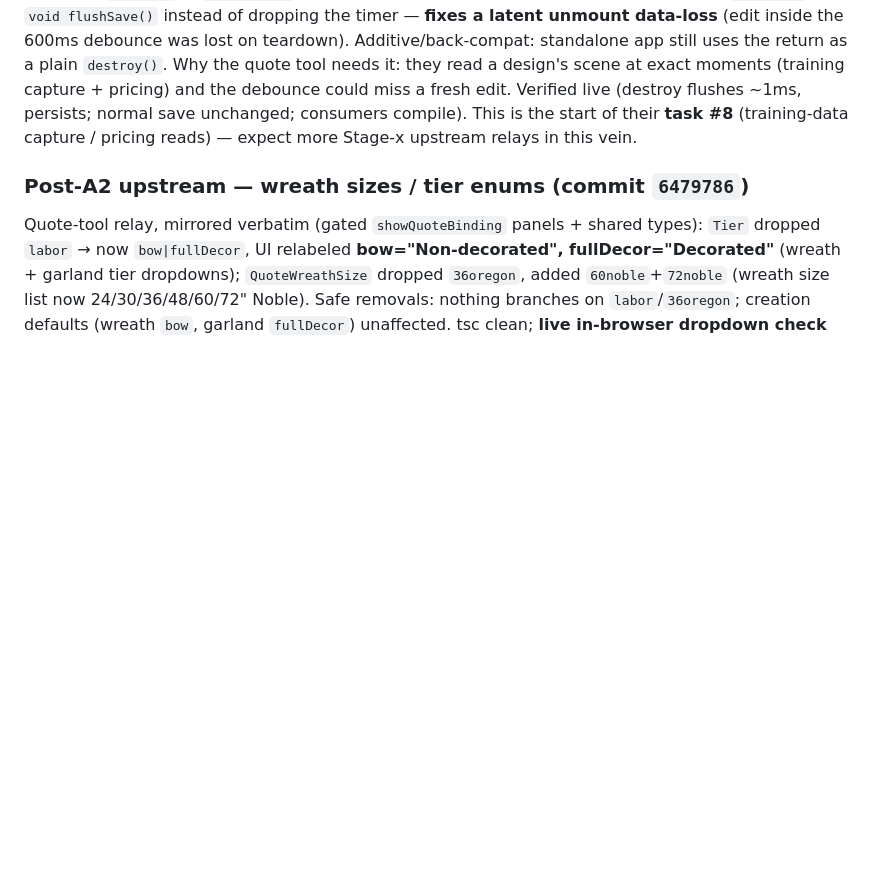
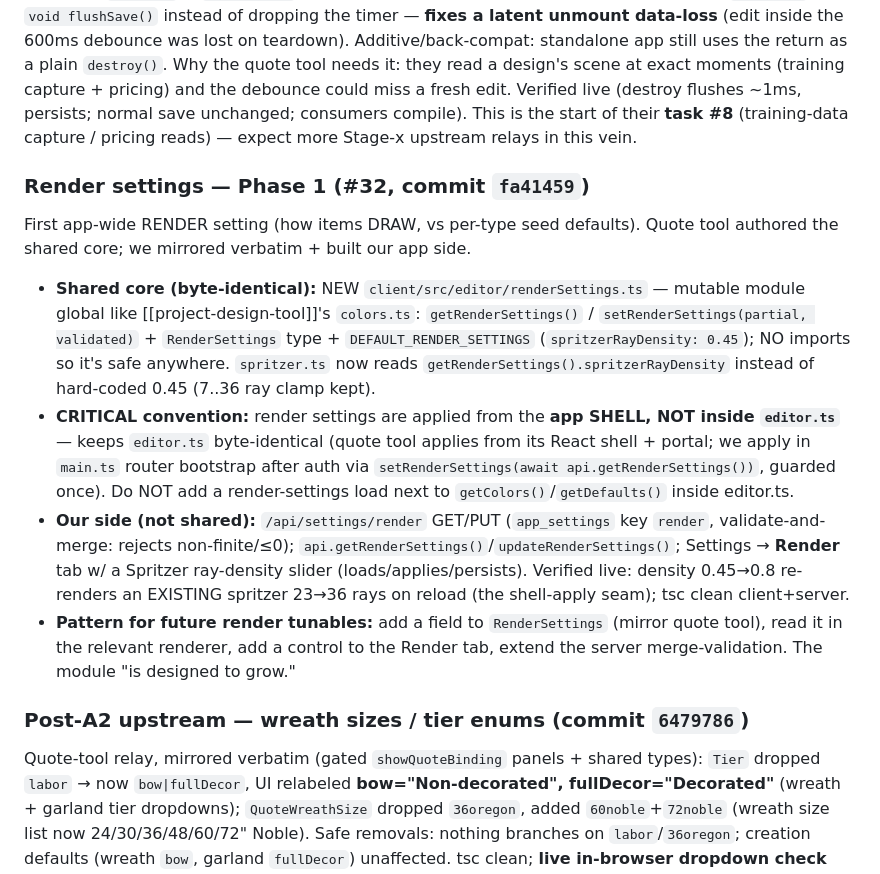
Before and after one commit to Yule-Love-Lights/design-tool, a Markdown page: docs/context/project_integration.md, the part around the change. Drawn GitHub-style; blank space fills up the shorter version.

Commit message:
docs(context): Session 4 snapshot #6 — render settings Phase 1 (#32, renderSettings.ts vendored, ray-density control)

```diff
--- a/docs/context/project_integration.md
+++ b/docs/context/project_integration.md
@@ -202,6 +202,13 @@ Adds two new ways to author a mini-light unit, each projecting to ONE priced min
 ### Post-A2 upstream — flushSave / EditorHandle (task #8 Stage A, commit `655b8e8`)
 Quote tool authored, we upstreamed verbatim (cores byte-identical again). `renderEditor` now returns an `EditorHandle` = a callable `destroy()` with an optional `flushSave` property; added `pendingSave` flag + extracted `doSave()` + `flushSave()` (synchronously persists a pending debounced save); `destroy()` now `void flushSave()` instead of dropping the timer — **fixes a latent unmount data-loss** (edit inside the 600ms debounce was lost on teardown). Additive/back-compat: standalone app still uses the return as a plain `destroy()`. Why the quote tool needs it: they read a design's scene at exact moments (training capture + pricing) and the debounce could miss a fresh edit. Verified live (destroy flushes ~1ms, persists; normal save unchanged; consumers compile). This is the start of their **task #8** (training-data capture / pricing reads) — expect more Stage-x upstream relays in this vein.
 
+### Render settings — Phase 1 (#32, commit `fa41459`)
+First app-wide RENDER setting (how items DRAW, vs per-type seed defaults). Quote tool authored the shared core; we mirrored verbatim + built our app side.
+- **Shared core (byte-identical):** NEW `client/src/editor/renderSettings.ts` — mutable module global like [[project-design-tool]]'s `colors.ts`: `getRenderSettings()` / `setRenderSettings(partial, validated)` + `RenderSettings` type + `DEFAULT_RENDER_SETTINGS` (`spritzerRayDensity: 0.45`); NO imports so it's safe anywhere. `spritzer.ts` now reads `getRenderSettings().spritzerRayDensity` instead of hard-coded 0.45 (7..36 ray clamp kept).
+- **CRITICAL convention:** render settings are applied from the **app SHELL, NOT inside `editor.ts`** — keeps `editor.ts` byte-identical (quote tool applies from its React shell + portal; we apply in `main.ts` router bootstrap after auth via `setRenderSettings(await api.getRenderSettings())`, guarded once). Do NOT add a render-settings load next to `getColors()`/`getDefaults()` inside editor.ts.
+- **Our side (not shared):** `/api/settings/render` GET/PUT (`app_settings` key `render`, validate-and-merge: rejects non-finite/≤0); `api.getRenderSettings()`/`updateRenderSettings()`; Settings → **Render** tab w/ a Spritzer ray-density slider (loads/applies/persists). Verified live: density 0.45→0.8 re-renders an EXISTING spritzer 23→36 rays on reload (the shell-apply seam); tsc clean client+server.
+- **Pattern for future render tunables:** add a field to `RenderSettings` (mirror quote tool), read it in the relevant renderer, add a control to the Render tab, extend the server merge-validation. The module "is designed to grow."
+
 ### Post-A2 upstream — wreath sizes / tier enums (commit `6479786`)
 Quote-tool relay, mirrored verbatim (gated `showQuoteBinding` panels + shared types): `Tier` dropped `labor` → now `bow|fullDecor`, UI relabeled **bow="Non-decorated", fullDecor="Decorated"** (wreath + garland tier dropdowns); `QuoteWreathSize` dropped `36oregon`, added `60noble`+`72noble` (wreath size list now 24/30/36/48/60/72" Noble). Safe removals: nothing branches on `labor`/`36oregon`; creation defaults (wreath `bow`, garland `fullDecor`) unaffected. tsc clean; **live in-browser dropdown check skipped** — dev server was flapping (my repeated `npm run dev` restarts spawned competing Vite instances; Vite binds IPv6 `[::1]:5173` only, Chrome hit IPv4 → refused). Declarative gated UI, so low-risk; re-verify on next stable run if desired.
 - **NOTE — autosave is last-write-wins:** the same design open in two tabs can clobber each other (600ms debounce; dying tab's late PATCH wins). Pre-existing since S1, surfaced during S4 automation; flagged to Jason, no fix planned.
```
Also changed, not shown: docs/context/session_log.md (+2 -1 lines).
